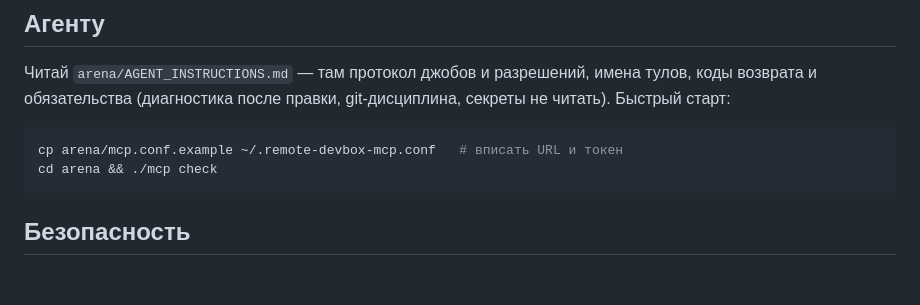
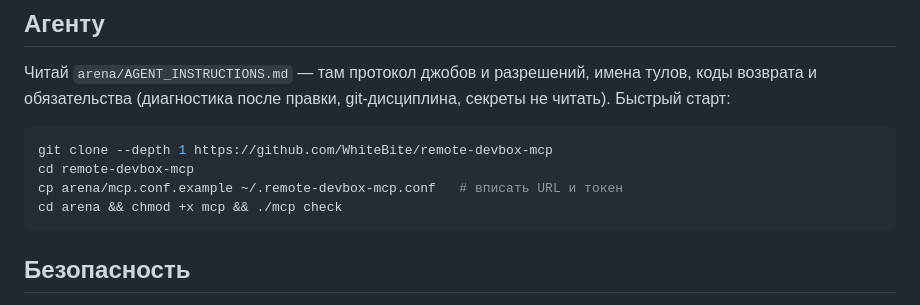
Before and after one commit to WhiteBite/remote-devbox-mcp, a Markdown page: README.md, the part around the change. GitHub-like rendering; blank space fills up the shorter version.

Commit message:
Добавить агенту команду клона репозитория в быстрый старт

````diff
--- a/README.md
+++ b/README.md
@@ -58,8 +58,10 @@ Cloudflare-туннель и правит код, собирает и тести
 секреты не читать). Быстрый старт:
 
 ```bash
+git clone --depth 1 https://github.com/WhiteBite/remote-devbox-mcp
+cd remote-devbox-mcp
 cp arena/mcp.conf.example ~/.remote-devbox-mcp.conf   # вписать URL и токен
-cd arena && ./mcp check
+cd arena && chmod +x mcp && ./mcp check
 ```
 
 ## Безопасность
````
